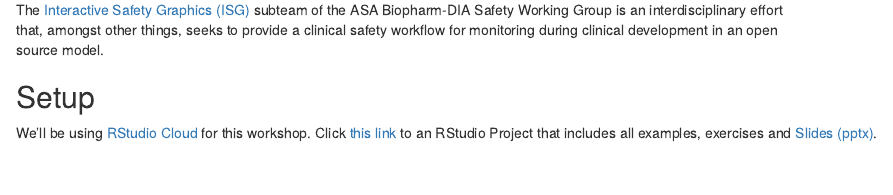
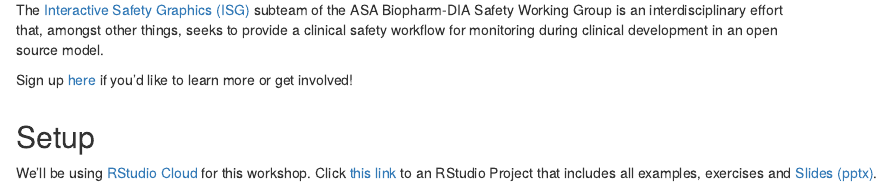
Before and after one commit to SafetyGraphics/RPharma2021-Workshop, an R Markdown document (docs/index.Rmd): the page in a window 1100 px wide, from 200 px down. Rendered offline with R 4.5, knitr and Pandoc, with nearby package versions; drawn as R Markdown's standard HTML page in place of the format the file asks for.

Commit message:
add mailing list signup link

```diff
--- a/docs/index.Rmd
+++ b/docs/index.Rmd
@@ -13,7 +13,10 @@ output:
   Materials for the <a href="https://safetygraphics.github.io/">safetyGraphics</a> R Pharma 2021 Workshop on 2021-10-29 from 9 AM - 12 noon ET.
 
   The [Interactive Safety Graphics (ISG)](https://safetygraphics.github.io/) subteam of the ASA Biopharm-DIA Safety Working Group is an interdisciplinary effort that, amongst other things, seeks to provide a clinical safety workflow for monitoring during clinical development in an open source model.
-  </div>
+
+Sign up [here](https://docs.google.com/forms/d/e/1FAIpQLSd4wkSfaajuj3iaVHirqj8L05S3yH7GVGwopufWRMmjif4IDg/viewform?usp=sf_link) if you'd like to learn more or get involved!
+
+</div>
   <img class="description-right" src="safetyGraphicsHex.png" alt="safetyGraphics hex sticker"/>
 </div>
 
```
Also changed, not shown: 1 other file.
